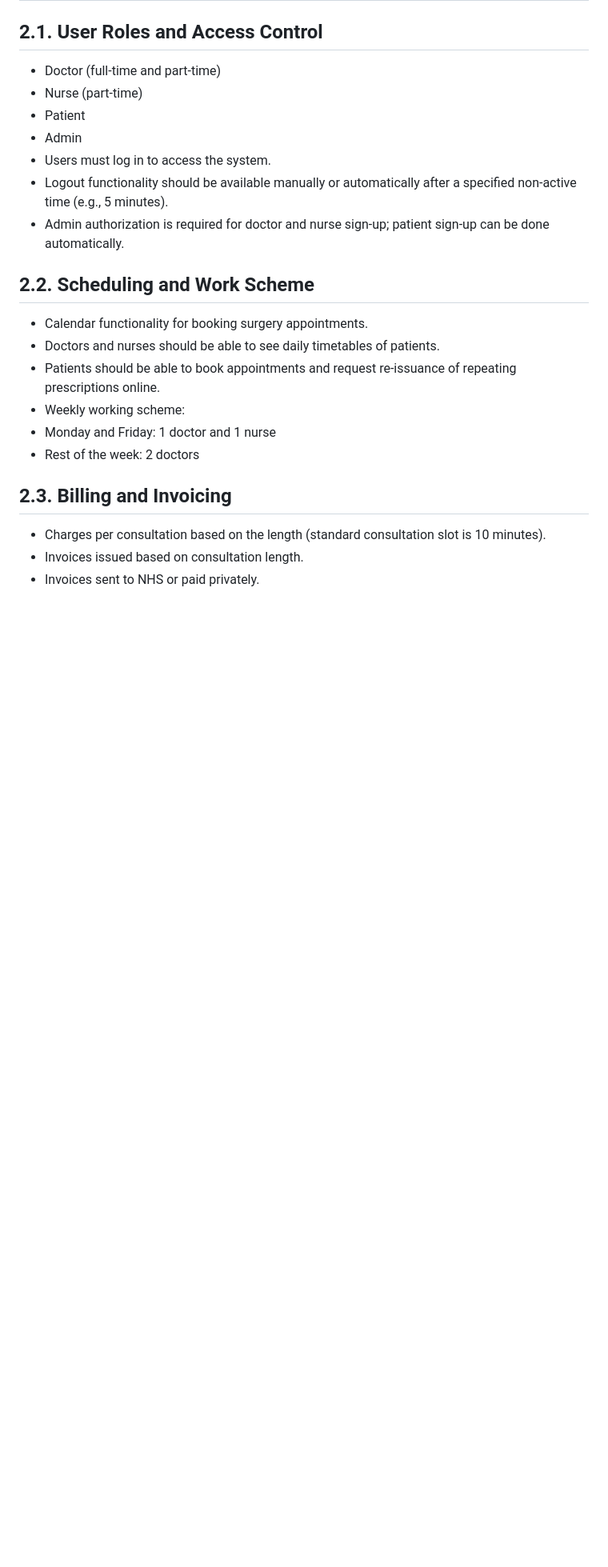
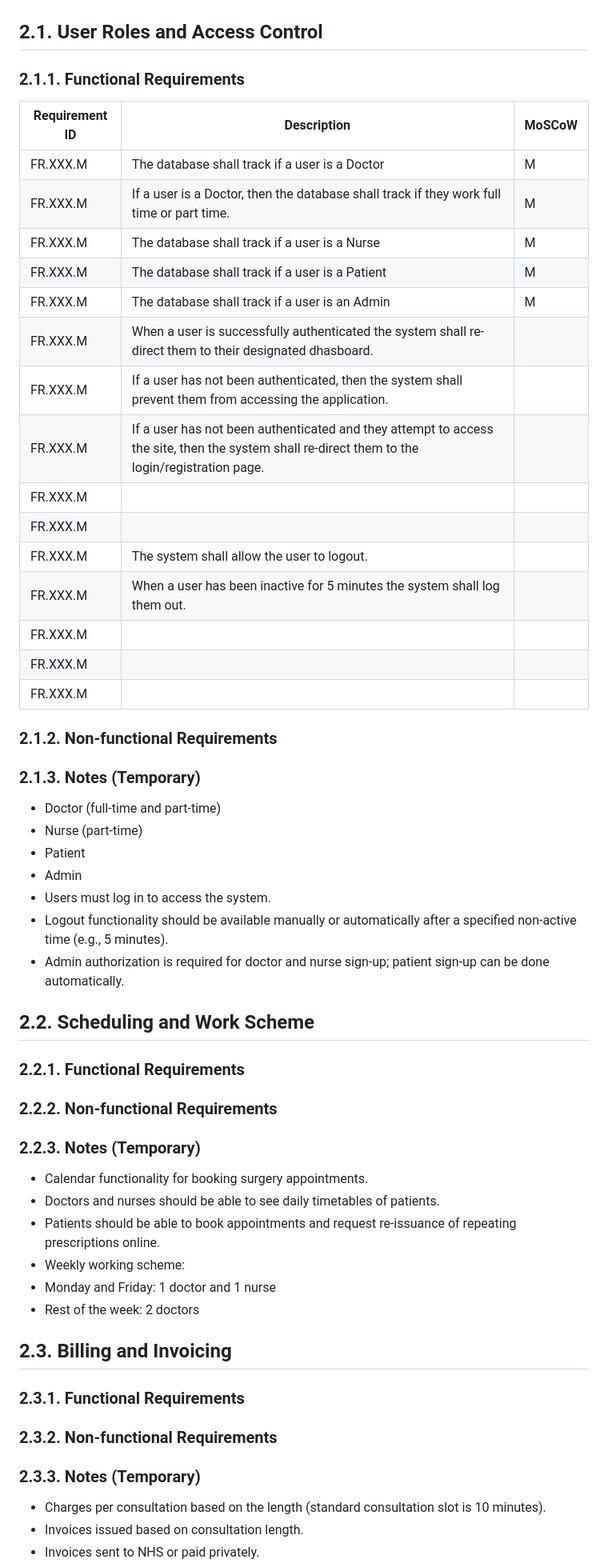
Before and after one commit to adam-selman/DaESD-Assignment-2, a Markdown page: Project Planning/Requirements/requirements.md, the part around one of its changes. Shown at 80% size. GitHub-like rendering; blank space fills up the shorter version.

```diff
--- a/Project Planning/Requirements/requirements.md
+++ b/Project Planning/Requirements/requirements.md
@@ -27,4 +64,29 @@
 ## 2.1. User Roles and Access Control
+
+### 2.1.1. Functional Requirements
+
+| Requirement ID | Description | MoSCoW |
+|------|------|------|
+| FR.XXX.M   | The database shall track if a user is a Doctor  | M  |
+| FR.XXX.M   | If a user is a Doctor, then the database shall track if they work full time or part time.  | M |
+| FR.XXX.M   | The database shall track if a user is a Nurse  | M |
+| FR.XXX.M   | The database shall track if a user is a Patient  | M |
+| FR.XXX.M   | The database shall track if a user is an Admin  | M |
+| FR.XXX.M   | When a user is successfully authenticated the system shall re-direct them to their designated dhasboard. |  |
+| FR.XXX.M   | If a user has not been authenticated, then the system shall prevent them from accessing the application. |  |
+| FR.XXX.M   | If a user has not been authenticated and they attempt to access the site, then the system shall re-direct them to the login/registration page. |  |
+| FR.XXX.M   |  |  |
+| FR.XXX.M   |  |  |
+| FR.XXX.M   | The system shall allow the user to logout. |  |
+| FR.XXX.M   | When a user has been inactive for 5 minutes the system shall log them out.  |  |
+| FR.XXX.M   |  |  |
+| FR.XXX.M   |  |  |
+| FR.XXX.M   |  |  |
+
+### 2.1.2. Non-functional Requirements
+
+
+### 2.1.3. Notes (Temporary)
 
 - Doctor (full-time and part-time)
 - Nurse (part-time)
@@ -36,6 +98,12 @@
 
 ## 2.2. Scheduling and Work Scheme
 
+### 2.2.1. Functional Requirements
+
+### 2.2.2. Non-functional Requirements
+
+### 2.2.3. Notes (Temporary)
+
 - Calendar functionality for booking surgery appointments.
 - Doctors and nurses should be able to see daily timetables of patients.
 - Patients should be able to book appointments and request re-issuance of repeating prescriptions online.
@@ -44,6 +112,12 @@
 - Rest of the week: 2 doctors
 
 ## 2.3. Billing and Invoicing
+
+### 2.3.1. Functional Requirements
+
+### 2.3.2. Non-functional Requirements
+
+### 2.3.3. Notes (Temporary)
 
 - Charges per consultation based on the length (standard consultation slot is 10 minutes).
 - Invoices issued based on consultation length.
```
Also changed, not shown: other parts of Project Planning/Requirements/requirements.md (+91 -0 lines).
